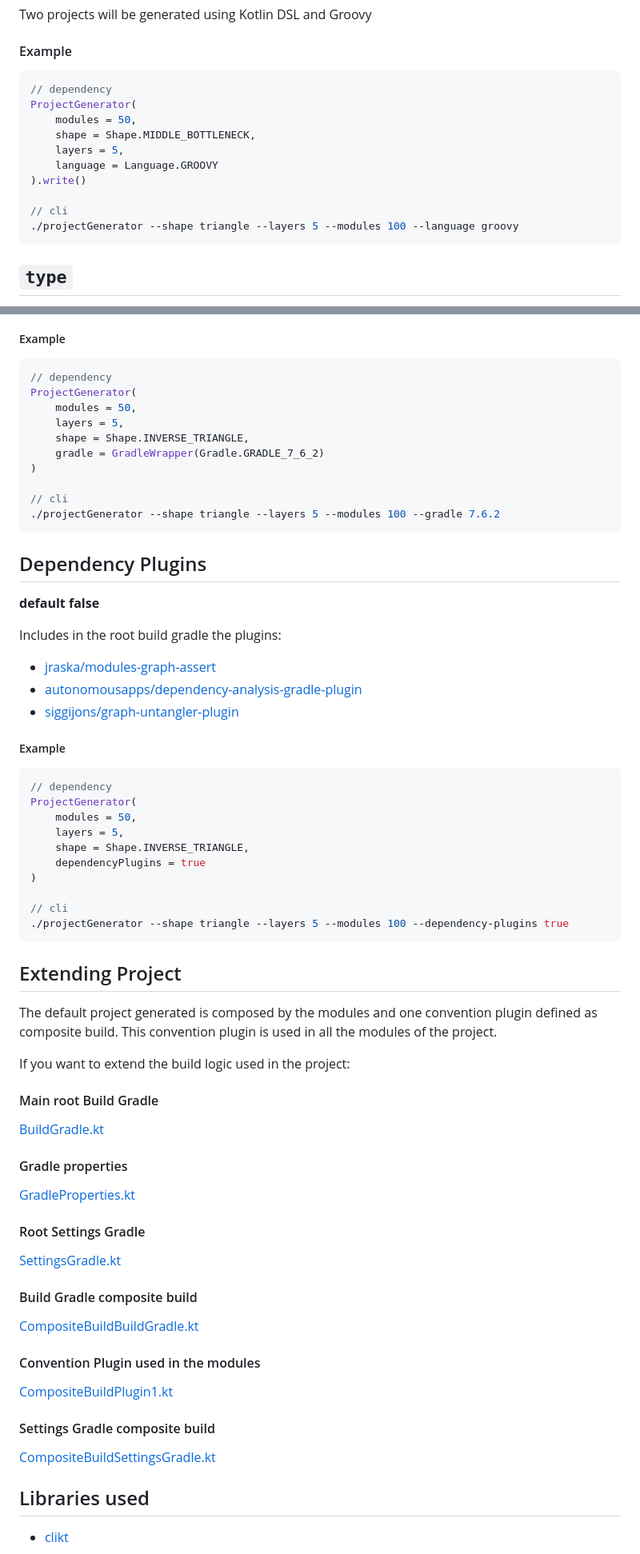
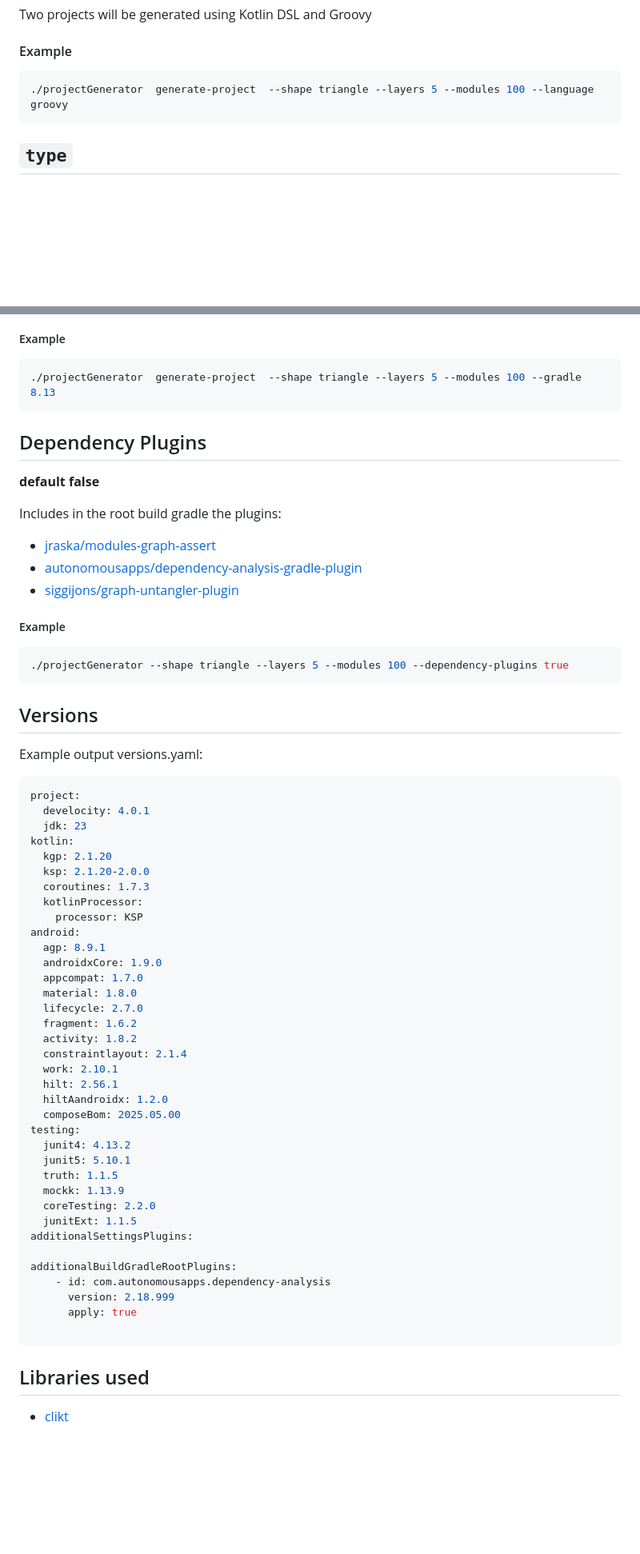
Before and after one commit to cdsap/ProjectGenerator, a Markdown page: README.md, 2 parts joined by grey strips. Shown: that part at 80% size. Rendered like a GitHub page; blank space fills up the shorter version.

Commit message:
adding Versions

````diff
--- a/README.md
+++ b/README.md
@@ -107,16 +110,7 @@ Two projects will be generated using Kotlin DSL and Groovy
 
 #### Example
 ```kotlin
-// dependency
-ProjectGenerator(
-    modules = 50,
-    shape = Shape.MIDDLE_BOTTLENECK,
-    layers = 5,
-    language = Language.GROOVY
-).write()
-
-// cli
-./projectGenerator --shape triangle --layers 5 --modules 100 --language groovy
+./projectGenerator  generate-project  --shape triangle --layers 5 --modules 100 --language groovy
 ```
 ## `type`
 Type of project generated:
@@ -245,16 +168,7 @@ Gradle used, versions supported:
 
 ##### Example
 ```kotlin
-// dependency
-ProjectGenerator(
-    modules = 50,
-    layers = 5,
-    shape = Shape.INVERSE_TRIANGLE,
-    gradle = GradleWrapper(Gradle.GRADLE_7_6_2)
-)
-
-// cli
-./projectGenerator --shape triangle --layers 5 --modules 100 --gradle 7.6.2
+./projectGenerator  generate-project  --shape triangle --layers 5 --modules 100 --gradle 8.13
 ```
 
 ## Dependency Plugins
@@ -267,36 +181,51 @@ Includes in the root build gradle the plugins:
 
 ##### Example
 ```kotlin
-// dependency
-ProjectGenerator(
-    modules = 50,
-    layers = 5,
-    shape = Shape.INVERSE_TRIANGLE,
-    dependencyPlugins = true
-)
-
-// cli
 ./projectGenerator --shape triangle --layers 5 --modules 100 --dependency-plugins true
 ```
 
-## Extending Project
-The default project generated is composed by the modules and one convention plugin defined as composite build.
-This convention plugin is used in all the modules of the project.
+## Versions
+Example output versions.yaml:
+```yaml
+project:
+  develocity: 4.0.1
+  jdk: 23
+kotlin:
+  kgp: 2.1.20
+  ksp: 2.1.20-2.0.0
+  coroutines: 1.7.3
+  kotlinProcessor:
+    processor: KSP
+android:
+  agp: 8.9.1
+  androidxCore: 1.9.0
+  appcompat: 1.7.0
+  material: 1.8.0
+  lifecycle: 2.7.0
+  fragment: 1.6.2
+  activity: 1.8.2
+  constraintlayout: 2.1.4
+  work: 2.10.1
+  hilt: 2.56.1
+  hiltAandroidx: 1.2.0
+  composeBom: 2025.05.00
+testing:
+  junit4: 4.13.2
+  junit5: 5.10.1
+  truth: 1.1.5
+  mockk: 1.13.9
+  coreTesting: 2.2.0
+  junitExt: 1.1.5
+additionalSettingsPlugins:
 
-If you want to extend the build logic used in the project:
+additionalBuildGradleRootPlugins:
+    - id: com.autonomousapps.dependency-analysis
+      version: 2.18.999
+      apply: true
 
-#### Main root Build Gradle
-[BuildGradle.kt](src%2Fmain%2Fkotlin%2Fio%2Fgithub%2Fcdsap%2Fgenerator%2Ffiles%2FBuildGradle.kt)
-#### Gradle properties
-[GradleProperties.kt](src%2Fmain%2Fkotlin%2Fio%2Fgithub%2Fcdsap%2Fgenerator%2Ffiles%2FGradleProperties.kt)
-#### Root Settings Gradle
-[SettingsGradle.kt](src%2Fmain%2Fkotlin%2Fio%2Fgithub%2Fcdsap%2Fgenerator%2Ffiles%2FSettingsGradle.kt)
-#### Build Gradle composite build
-[CompositeBuildBuildGradle.kt](src%2Fmain%2Fkotlin%2Fio%2Fgithub%2Fcdsap%2Fgenerator%2Ffiles%2FCompositeBuildBuildGradle.kt)
-#### Convention Plugin used in the modules
-[CompositeBuildPlugin1.kt](src%2Fmain%2Fkotlin%2Fio%2Fgithub%2Fcdsap%2Fgenerator%2Ffiles%2FCompositeBuildPlugin1.kt)
-#### Settings Gradle composite build
-[CompositeBuildSettingsGradle.kt](src%2Fmain%2Fkotlin%2Fio%2Fgithub%2Fcdsap%2Fgenerator%2Ffiles%2FCompositeBuildSettingsGradle.kt)
+```
+
+
 
 ## Libraries used
 * [clikt](https://github.com/ajalt/clikt)
````
Also changed, not shown: other parts of README.md (+16 -84 lines).
